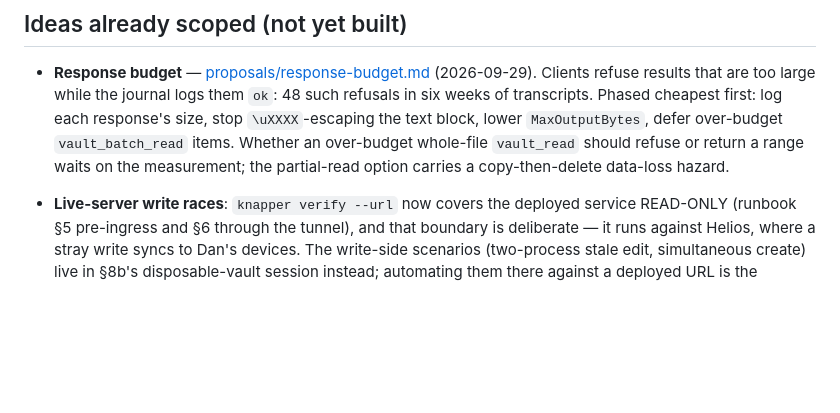
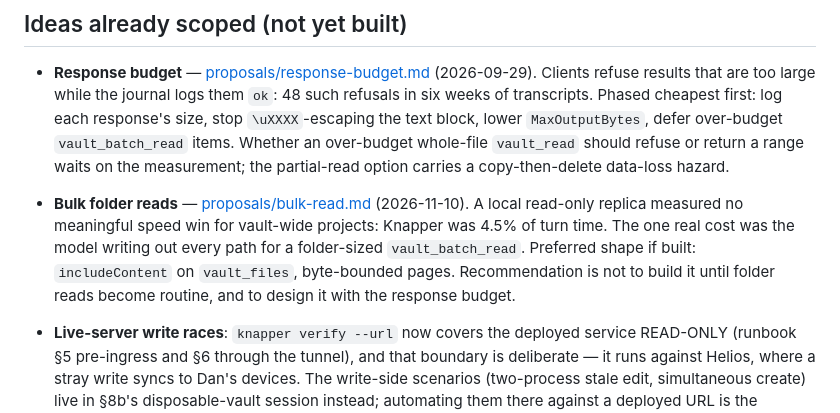
Before and after one commit to djdelaney/Knapper, a Markdown page: docs/extending.md, the part around the change. Rendered like a GitHub page; blank space fills up the shorter version.

```diff
--- a/docs/extending.md
+++ b/docs/extending.md
@@ -389,6 +389,13 @@ Directory.Build.props <Version>          the one carrier
   over-budget whole-file `vault_read` should refuse or return a range waits on
   the measurement; the partial-read option carries a copy-then-delete data-loss
   hazard.
+- **Bulk folder reads** — [proposals/bulk-read.md](proposals/bulk-read.md)
+  (2026-11-10). A local read-only replica measured no meaningful speed win
+  for vault-wide projects: Knapper was 4.5% of turn time. The one real cost
+  was the model writing out every path for a folder-sized
+  `vault_batch_read`. Preferred shape if built: `includeContent` on
+  `vault_files`, byte-bounded pages. Recommendation is not to build it until
+  folder reads become routine, and to design it with the response budget.
 - **Live-server write races**: `knapper verify --url` now covers the
   deployed service READ-ONLY (runbook §5 pre-ingress and §6 through the
   tunnel), and that boundary is deliberate — it runs against Helios, where
```
Also changed, not shown: docs/proposals/bulk-read.md (added, +206 -0 lines).
